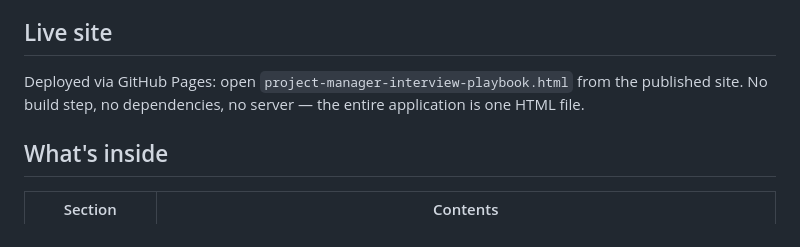
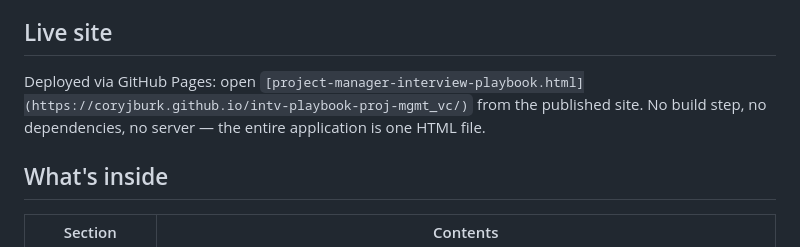
Before and after one commit to coryjburk/intv-playbook-proj-mgmt_vc, a Markdown page: README.md, the part around the change. Drawn GitHub-style.

Commit message:
Update README with live site link

```diff
--- a/README.md
+++ b/README.md
@@ -8,7 +8,7 @@ Built for general/cross-industry PM roles, including loops that test **PMP/CAPM-
 
 ## Live site
 
-Deployed via GitHub Pages: open `project-manager-interview-playbook.html` from the published site. No build step, no dependencies, no server — the entire application is one HTML file.
+Deployed via GitHub Pages: open `[project-manager-interview-playbook.html](https://coryjburk.github.io/intv-playbook-proj-mgmt_vc/)` from the published site. No build step, no dependencies, no server — the entire application is one HTML file.
 
 ## What's inside
 
```
